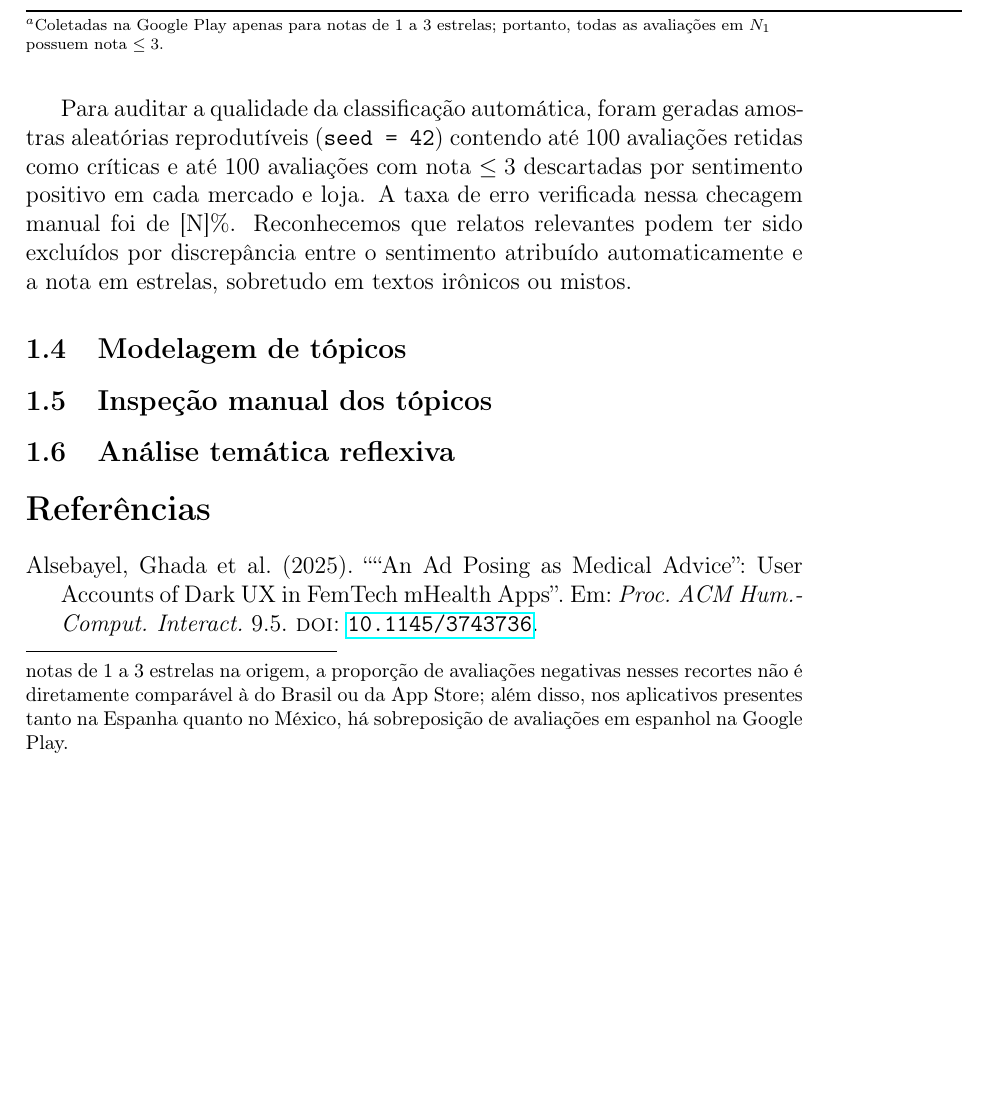
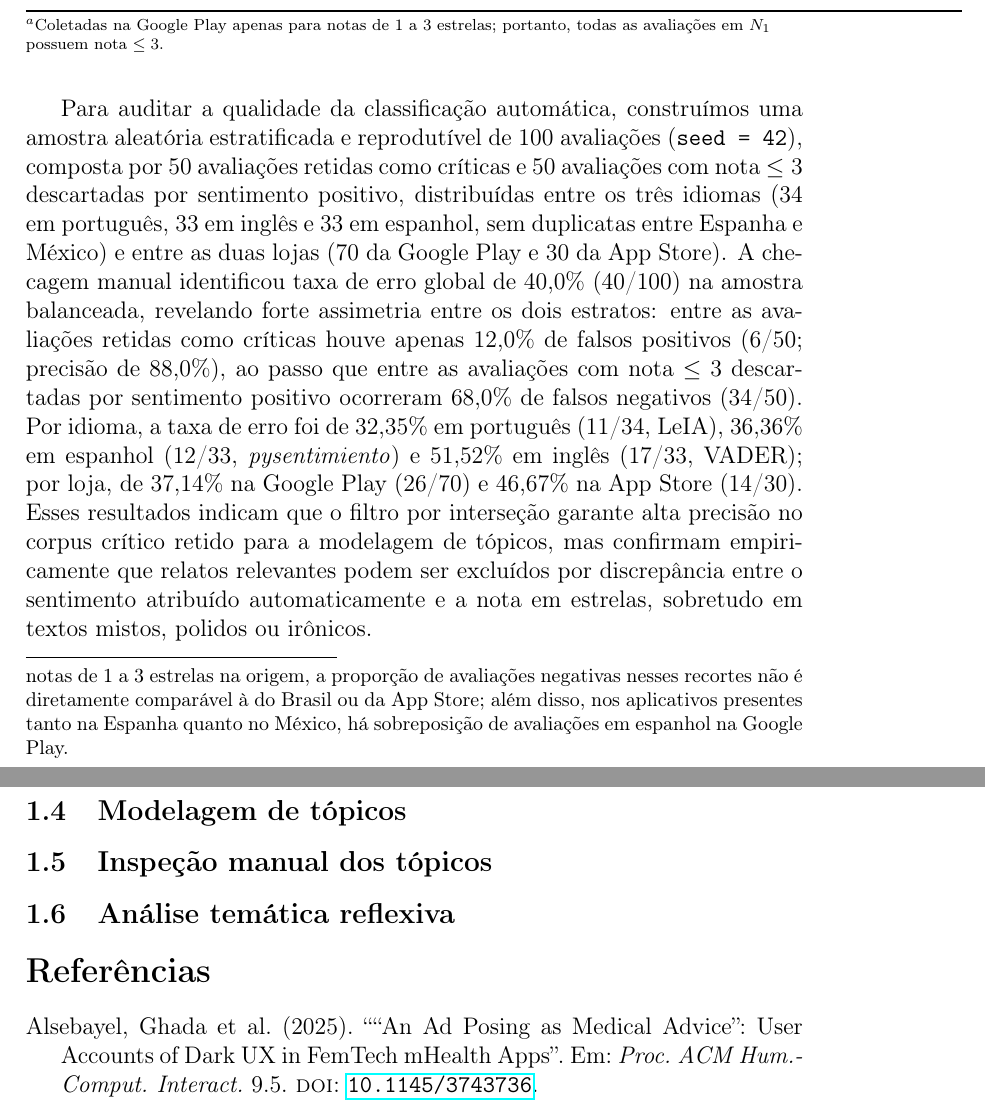
Before and after one commit to luizaleblanc/scrapping-organiza, a LaTeX document (artigo/main.tex, which reads artigo/secoes/metodologia.tex): part of page 8 of 9 before the commit and two parts of pages 8 and 9 of 9 after it, the two joined at a grey line, cut so that both start at the same text, the shorter picture padded with empty space. Compiled offline with pdfLaTeX.

Commit message:
Artigo: concluir Etapa 2 com taxa de erro da checagem manual em metodologia.tex

```diff
--- a/artigo/secoes/metodologia.tex
+++ b/artigo/secoes/metodologia.tex
@@ -140,9 +140,7 @@ México --- AS         &   2.195 & 62{,}60 & 11{,}75 & 25{,}65 &    545 &     26
 $^a$Coletadas na Google Play apenas para notas de 1 a 3 estrelas; portanto, todas as avaliações em $N_1$ possuem nota $\le 3$.
 \end{table}
 
-Para auditar a qualidade da classificação automática, foram geradas amostras aleatórias reprodutíveis (\texttt{seed = 42}) contendo até 100 avaliações retidas como críticas e até 100 avaliações com nota $\le 3$ descartadas por sentimento positivo em cada mercado e loja. A taxa de erro verificada nessa checagem manual foi de [N]\%.
-% TODO: preencher [N]% com a taxa de erro após a revisão humana dos arquivos checagem_manual_sentimento.csv.
-Reconhecemos que relatos relevantes podem ter sido excluídos por discrepância entre o sentimento atribuído automaticamente e a nota em estrelas, sobretudo em textos irônicos ou mistos.
+Para auditar a qualidade da classificação automática, construímos uma amostra aleatória estratificada e reprodutível de 100 avaliações (\texttt{seed = 42}), composta por 50 avaliações retidas como críticas e 50 avaliações com nota $\le 3$ descartadas por sentimento positivo, distribuídas entre os três idiomas (34 em português, 33 em inglês e 33 em espanhol, sem duplicatas entre Espanha e México) e entre as duas lojas (70 da Google Play e 30 da App Store). A checagem manual identificou taxa de erro global de 40{,}0\% (40/100) na amostra balanceada, revelando forte assimetria entre os dois estratos: entre as avaliações retidas como críticas houve apenas 12{,}0\% de falsos positivos (6/50; precisão de 88{,}0\%), ao passo que entre as avaliações com nota $\le 3$ descartadas por sentimento positivo ocorreram 68{,}0\% de falsos negativos (34/50). Por idioma, a taxa de erro foi de 32{,}35\% em português (11/34, LeIA), 36{,}36\% em espanhol (12/33, \textit{pysentimiento}) e 51{,}52\% em inglês (17/33, VADER); por loja, de 37{,}14\% na Google Play (26/70) e 46{,}67\% na App Store (14/30). Esses resultados indicam que o filtro por interseção garante alta precisão no corpus crítico retido para a modelagem de tópicos, mas confirmam empiricamente que relatos relevantes podem ser excluídos por discrepância entre o sentimento atribuído automaticamente e a nota em estrelas, sobretudo em textos mistos, polidos ou irônicos.
 
 \subsection{Modelagem de tópicos}
 % TODO (Etapa 3).
```
